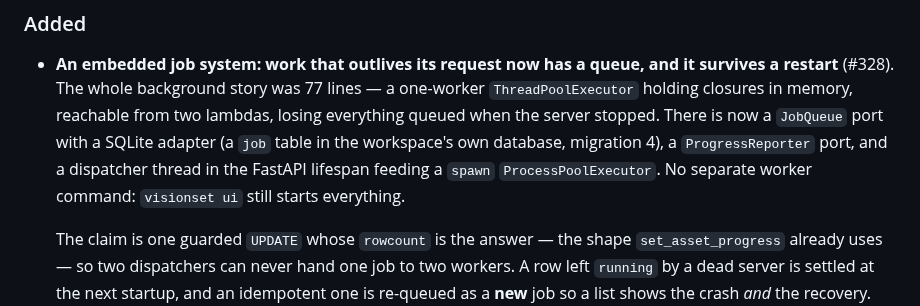
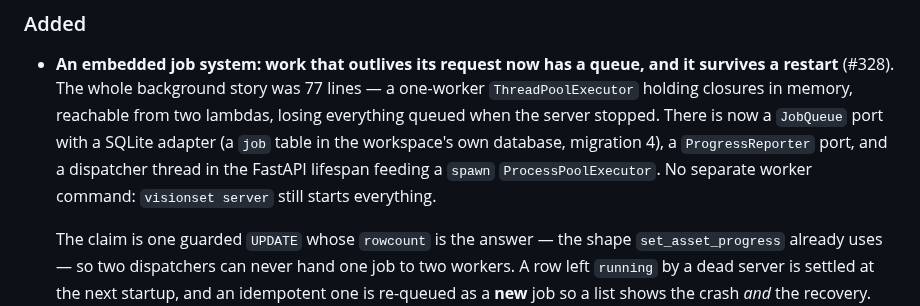
Before and after one commit to Robomous/VisionSet, a Markdown page: CHANGELOG.md, the part around the change. GitHub-like rendering.

Commit message:
docs: correct the CHANGELOG's command name and the protocol's port rules (#351)
Three items left over from #348.

The `[Unreleased]` section contradicted itself: the #328 job-system entry said
`visionset ui` still starts everything, while the #329 entry announced its
removal. The code settles it — `cli/main.py` registers only `server`, and there
is no `cli/ui.py` — so the sentence keeps its claim and loses its stale name.

In `refactor-protocol`, the `CI=1` bullet no longer illustrates with `:5273`,
which since #346 is true only in the main checkout, and #347's occupancy bullet
is rewritten: it opened "until #346 lands", and #346 has landed. What outlives
the change is kept — a stage that fails far faster than its runtime is a setup
collision, and another session's process is never yours to kill.

```diff
--- a/CHANGELOG.md
+++ b/CHANGELOG.md
@@ -19,7 +19,7 @@ nothing was being distributed. This is the first version that is.
   server stopped. There is now a `JobQueue` port with a SQLite adapter (a `job` table in the
   workspace's own database, migration 4), a `ProgressReporter` port, and a dispatcher thread in
   the FastAPI lifespan feeding a `spawn` `ProcessPoolExecutor`. No separate worker command:
-  `visionset ui` still starts everything.
+  `visionset server` still starts everything.
 
   The claim is one guarded `UPDATE` whose `rowcount` is the answer — the shape
   `set_asset_progress` already uses — so two dispatchers can never hand one job to two workers.
```
Also changed, not shown: 1 other file.
